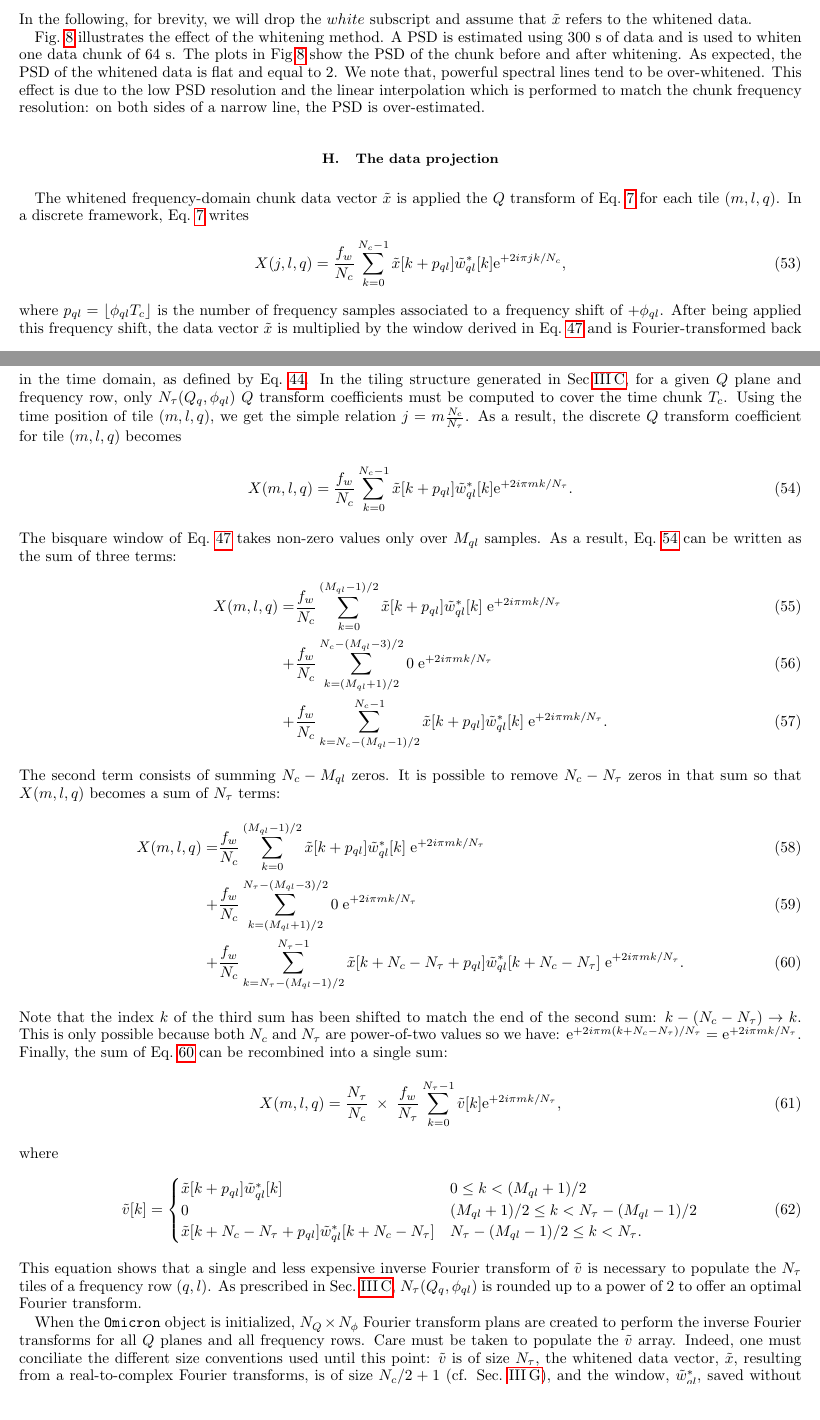
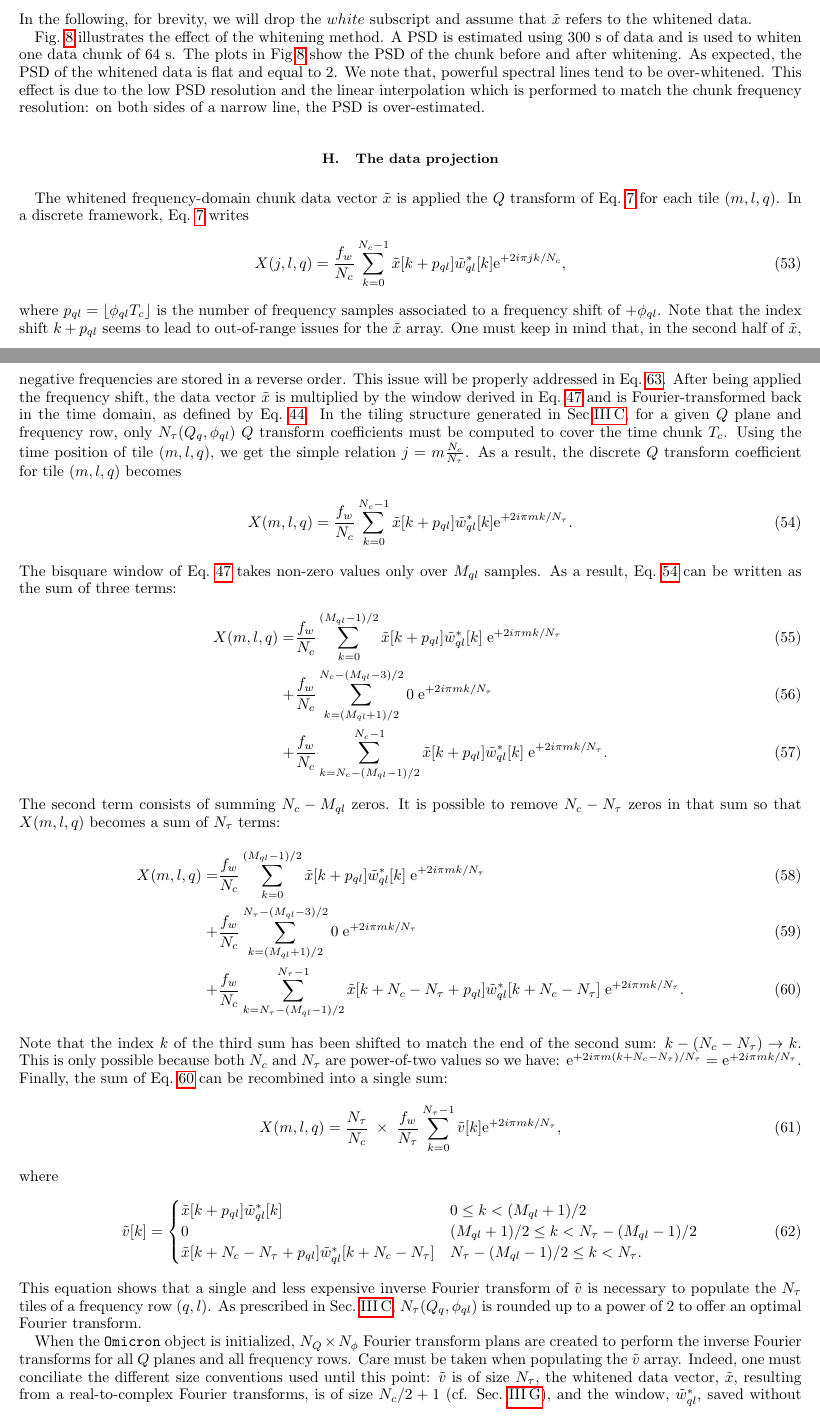
Before and after one commit to ElsevierSoftwareX/SOFTX_2020_128, a LaTeX paper (paper/paper.tex, which reads paper/algorithm.tex, paper/method.tex): two parts of pages 14 and 15 of 17, joined at a grey line, cut so that both start at the same text, the shorter picture padded with empty space. Compiled offline with pdfLaTeX.

Commit message:
indexes
git-svn-id: https://svn.ego-gw.it/svn/advsw/Omicron/trunk@61355 47e613b6-93f3-4244-b775-e06b1756610f

```diff
--- a/paper/algorithm.tex
+++ b/paper/algorithm.tex
@@ -228,7 +228,7 @@ The whitened frequency-domain chunk data vector $\tilde{x}$ is applied the $Q$ t
   X(j,l,q)=\frac{f_w}{N_c}\sum_{k=0}^{N_c-1}{\tilde{x}[k+p_{ql}]\tilde{w}_{ql}^*[k]\mathrm{e}^{+2i\pi jk/N_c}},
   \label{eq:dqtransform1}
 \end{equation}
-where $p_{ql}=\lfloor \phi_{ql}T_c \rfloor$ is the number of frequency samples associated to a frequency shift of $+\phi_{ql}$. After being applied this frequency shift, the data vector $\tilde{x}$ is multiplied by the window derived in Eq.~\ref{eq:dbisquare1} and is Fourier-transformed back in the time domain, as defined by Eq.~\ref{eq:dFTbackward}. In the tiling structure generated in Sec.\ref{sec:algorithm:tiling}, for a given $Q$ plane and frequency row, only $N_\tau(Q_q, \phi_{ql})$ $Q$ transform coefficients must be computed to cover the time chunk $T_c$. Using the time position of tile $(m,l,q)$, we get the simple relation $j=m\frac{N_c}{N_\tau}$. As a result, the discrete $Q$ transform coefficient for tile $(m,l,q)$ becomes
+where $p_{ql}=\lfloor \phi_{ql}T_c \rfloor$ is the number of frequency samples associated to a frequency shift of $+\phi_{ql}$. Note that the index shift $k+p_{ql}$ seems to lead to out-of-range issues for the $\tilde{x}$ array. One must keep in mind that, in the second half of $\tilde{x}$, negative frequencies are stored in a reverse order. This issue will be properly addressed in Eq.~\ref{eq:v2}. After being applied the frequency shift, the data vector $\tilde{x}$ is multiplied by the window derived in Eq.~\ref{eq:dbisquare1} and is Fourier-transformed back in the time domain, as defined by Eq.~\ref{eq:dFTbackward}. In the tiling structure generated in Sec.\ref{sec:algorithm:tiling}, for a given $Q$ plane and frequency row, only $N_\tau(Q_q, \phi_{ql})$ $Q$ transform coefficients must be computed to cover the time chunk $T_c$. Using the time position of tile $(m,l,q)$, we get the simple relation $j=m\frac{N_c}{N_\tau}$. As a result, the discrete $Q$ transform coefficient for tile $(m,l,q)$ becomes
 \begin{equation}
   X(m, l, q) = \frac{f_w}{N_c}\sum_{k=0}^{N_c-1}{\tilde{x}[k+p_{ql}]\tilde{w}_{ql}^*[k]\mathrm{e}^{+2i\pi mk/N_\tau}}.
   \label{eq:dqtransform2}
@@ -258,15 +258,24 @@ where
 \begin{equation}
   \tilde{v}[k] =
   \begin{cases}
-    \tilde{x}[k+p_{ql}]\tilde{w}_{ql}^*[k]                    & 0 \le k < (M_{ql}+1)/2 \\
-    0                                                      & (M_{ql}+1)/2 \le k < N_\tau-(M_{ql}-1)/2 \\
+    \tilde{x}[k+p_{ql}]\tilde{w}_{ql}^*[k]                     & 0 \le k < (M_{ql}+1)/2 \\
+    0                                                        & (M_{ql}+1)/2 \le k < N_\tau-(M_{ql}-1)/2 \\
     \tilde{x}[k+N_c-N_\tau+p_{ql}]\tilde{w}_{ql}^*[k+N_c-N_\tau] & N_\tau-(M_{ql}-1)/2 \le k < N_\tau.
   \end{cases}
-  \label{eq:v}
+  \label{eq:v1}
 \end{equation}
 This equation shows that a single and less expensive inverse Fourier transform of $\tilde{v}$ is necessary to populate the $N_\tau$ tiles of a frequency row $(q,l)$. As prescribed in Sec.~\ref{sec:algorithm:tiling}, $N_\tau(Q_q, \phi_{ql})$ is rounded up to a power of 2 to offer an optimal Fourier transform.
 
-When the \texttt{Omicron} object is initialized, $N_Q\times N_{\phi}$ Fourier transform plans are created to perform the inverse Fourier transforms for all $Q$ planes and all frequency rows. Care must be taken to populate the $\tilde{v}$ array. Indeed, one must conciliate the different size conventions used until this point: $\tilde{v}$ is of size $N_\tau $, the whitened data vector, $\tilde{x}$, resulting from a real-to-complex Fourier transforms, is of size $N_c/2+1$ (cf. Sec.~\ref{sec:algorithm:whitening}), and the window, $\tilde{w}^*_{ql}$, saved without the zero values, is of size $M_{ql}$ (cf. Eq.~\ref{eq:dbisquare2}). When taking into account these conventions, the array $\tilde{v}$ now writes:
+When the \texttt{Omicron} object is initialized, $N_Q\times N_{\phi}$ Fourier transform plans are created to perform the inverse Fourier transforms for all $Q$ planes and all frequency rows. Care must be taken when populating the $\tilde{v}$ array. Indeed, one must conciliate the different size conventions used until this point: $\tilde{v}$ is of size $N_\tau $, the whitened data vector, $\tilde{x}$, resulting from a real-to-complex Fourier transforms, is of size $N_c/2+1$ (cf. Sec.~\ref{sec:algorithm:whitening}), and the window, $\tilde{w}^*_{ql}$, saved without the zero values, is of size $M_{ql}$ (cf. Eq.~\ref{eq:dbisquare2}). When taking into account these conventions, the array $\tilde{v}$ now writes:
+\begin{equation}
+  \tilde{v}[k] =
+  \begin{cases}
+    \tilde{x}[k+p_{ql}]\tilde{w}_{ql}^*[k]                     & 0 \le k < (M_{ql}+1)/2 \\
+    0                                                        & (M_{ql}+1)/2 \le k < N_\tau-(M_{ql}-1)/2 \\
+    \tilde{x}[k+N_c-N_\tau+p_{ql}]\tilde{w}_{ql}^*[k+M_{ql}-N_\tau] & N_\tau-(M_{ql}-1)/2 \le k < N_\tau.
+  \end{cases}
+  \label{eq:v2}
+\end{equation}
 
 
 
--- a/paper/method.tex
+++ b/paper/method.tex
@@ -57,7 +57,7 @@ Thanks to the finite extent of the the bisquare window, it is possible to add pr
   &Q\ge\sqrt{11} \qquad \text{and}\label{eq:antialias1} \\
   &\phi \le \frac{f_{\text{Nyquist}}}{1+\sqrt{11}/Q}, \label{eq:antialias2}
 \end{align}
-the zero frequency and the Nyquist frequency, $f_{\text{Nyquist}}$, are never exceeded: $0 \le f + \phi \le f_{\text{Nyquist}}$. The $Q$ transform in Eq.~\ref{eq:qtransform2} can, therefore, be safely discretized.
+the zero frequency and the Nyquist frequency, $f_{\text{Nyquist}}$, are never exceeded: $0 \le f + \phi \le f_{\text{Nyquist}}$. The $Q$ transform in Eq.~\ref{eq:qtransform2} can, therefore, be safely discretized as we will see in Sec.~\ref{sec:algorithm:projection}.
 
 The window normalization factor is such that
 \begin{equation}
```
Also changed, not shown: paper/algorithm.tex (4 more changed lines).
